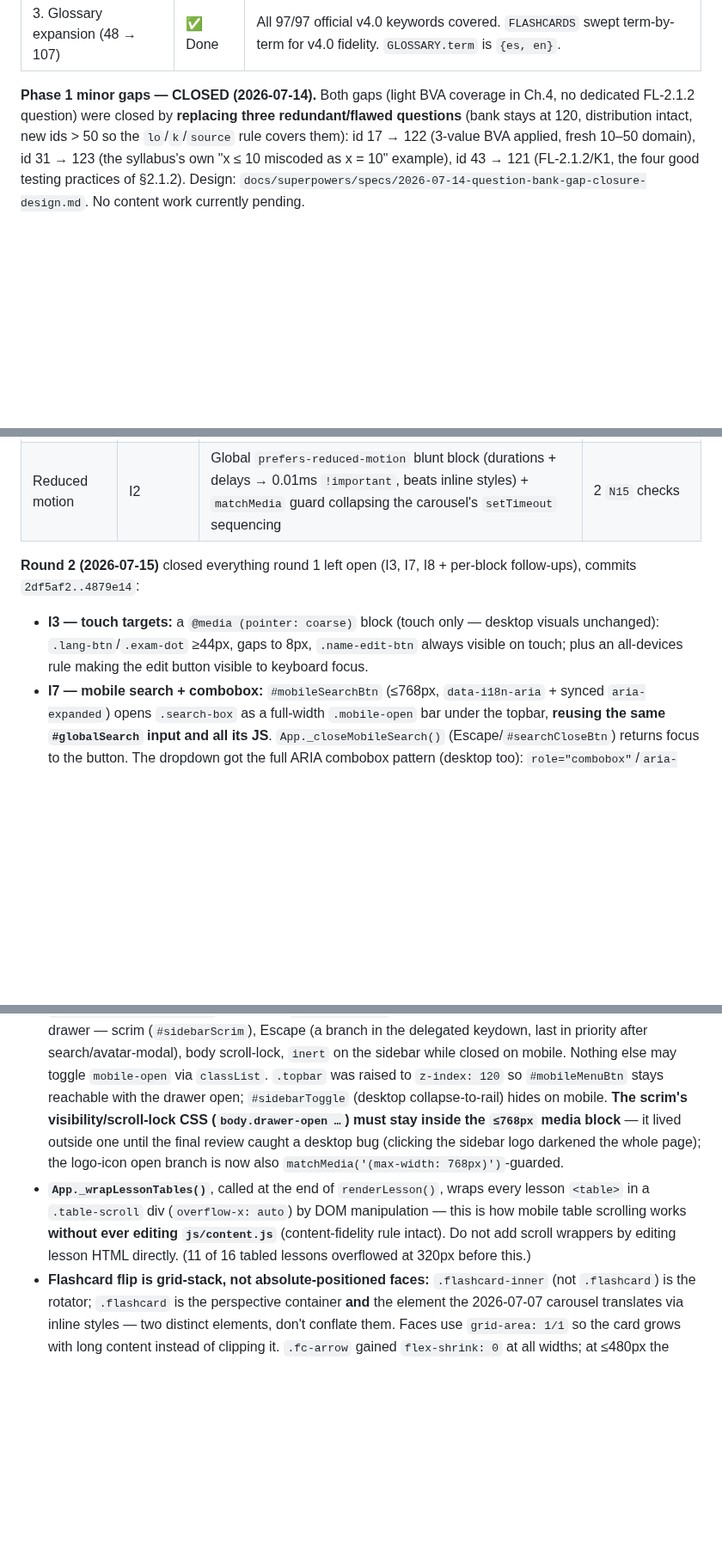
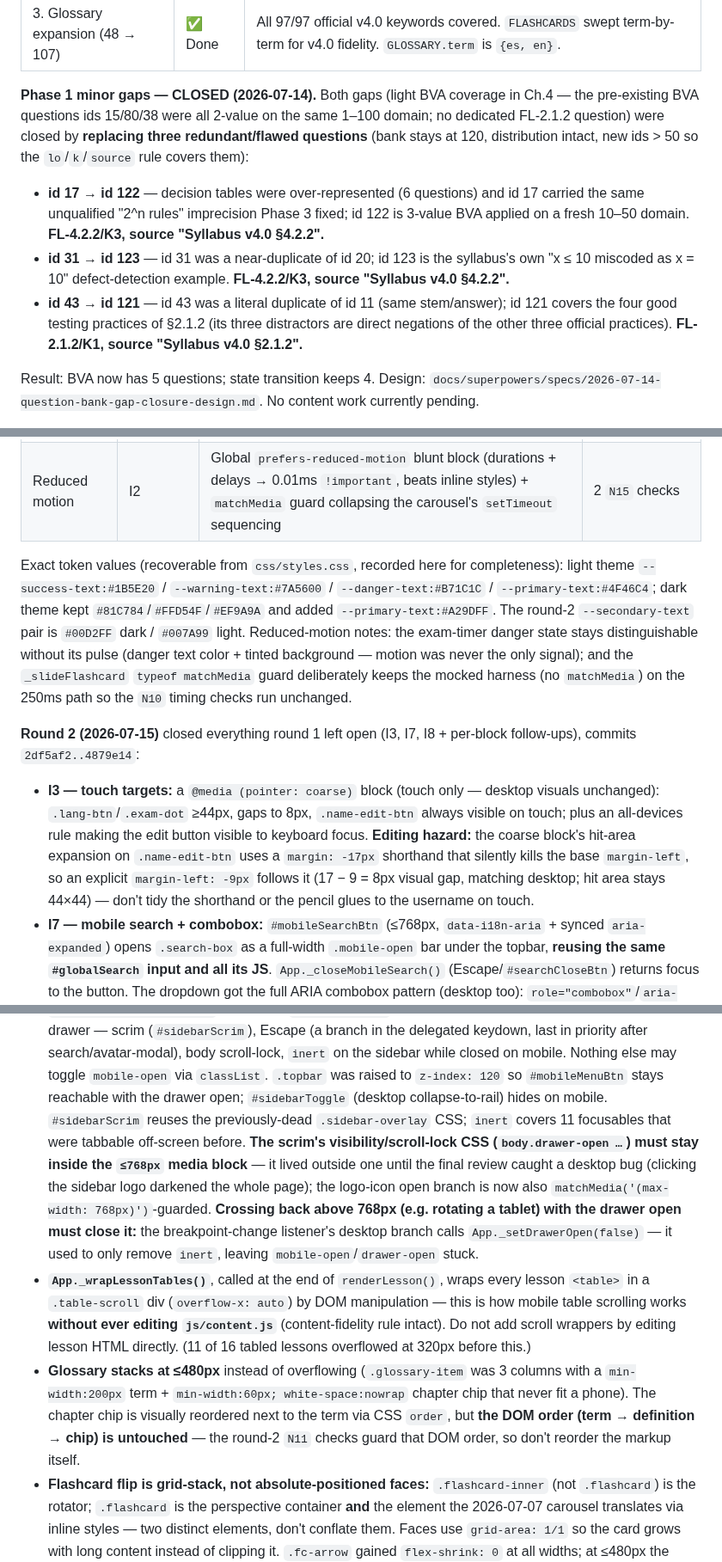
Before and after one commit to jraversbcn21/MyCampusISTQB_26, a Markdown page: CLAUDE.md, 3 parts joined by grey strips. Shown at 86% size. Rendered like a GitHub page; blank space fills up the shorter version.

Commit message:
docs: reincorpora detalle load-bearing perdido en la consolidacion de AGENTS.md
Auditoria en paralelo (5 agentes, tramo a tramo del AGENTS.md original)
encontro 2 detalles CRITICAL y varios MINOR caidos. Reincorporados:
- lo/k/source de las preguntas nuevas 122/123 (FL-4.2.2/K3, Syllabus v4.0
  §4.2.2) y el porque de reemplazar 17/31/43; distribucion resultante.
- fix de cascada del modal de avatar (#avatar-modal .avatar-grid id-specificity)
  y la leccion 'fundir un media block cambia su posicion en la cascada'.
- cierre del drawer al cruzar >768px, orden DOM del glosario (N11), margin-left
  del lapiz en el bloque coarse, setTimeout del onboarding (never transitionend),
  scrollTo(0,0) de advanceLesson, valores hex de tokens *-text/secondary-text,
  captcha+leaked-password off, ancho 600px del check de cascada.

Co-Authored-By: Claude Opus 4.8 (1M context) <noreply@anthropic.com>
Claude-Session: https://claude.ai/code/session_018Mhh9afHMUFuqGM2TFaNT8

```diff
--- a/CLAUDE.md
+++ b/CLAUDE.md
@@ -593,11 +594,20 @@ under `docs/superpowers/plans/`; audit trail with per-lesson verdicts in
 | 2. Lesson content audit | ✅ Done | All 22 lessons audited; every topic has `lo`/`source`; every lesson has a `.lesson-source` footer. Real errors found and fixed (below). |
 | 3. Glossary expansion (48 → 107) | ✅ Done | All 97/97 official v4.0 keywords covered. `FLASHCARDS` swept term-by-term for v4.0 fidelity. `GLOSSARY.term` is `{es, en}`. |
 
-**Phase 1 minor gaps — CLOSED (2026-07-14).** Both gaps (light BVA coverage in Ch.4, no dedicated
+**Phase 1 minor gaps — CLOSED (2026-07-14).** Both gaps (light BVA coverage in Ch.4 — the
+pre-existing BVA questions ids 15/80/38 were all 2-value on the same 1–100 domain; no dedicated
 FL-2.1.2 question) were closed by **replacing three redundant/flawed questions** (bank stays at 120,
-distribution intact, new ids > 50 so the `lo`/`k`/`source` rule covers them): id 17 → 122 (3-value
-BVA applied, fresh 10–50 domain), id 31 → 123 (the syllabus's own "x ≤ 10 miscoded as x = 10"
-example), id 43 → 121 (FL-2.1.2/K1, the four good testing practices of §2.1.2). Design:
+distribution intact, new ids > 50 so the `lo`/`k`/`source` rule covers them):
+- **id 17 → id 122** — decision tables were over-represented (6 questions) and id 17 carried the same
+  unqualified "2^n rules" imprecision Phase 3 fixed; id 122 is 3-value BVA applied on a fresh 10–50
+  domain. **FL-4.2.2/K3, source "Syllabus v4.0 §4.2.2".**
+- **id 31 → id 123** — id 31 was a near-duplicate of id 20; id 123 is the syllabus's own "x ≤ 10
+  miscoded as x = 10" defect-detection example. **FL-4.2.2/K3, source "Syllabus v4.0 §4.2.2".**
+- **id 43 → id 121** — id 43 was a literal duplicate of id 11 (same stem/answer); id 121 covers the
+  four good testing practices of §2.1.2 (its three distractors are direct negations of the other
+  three official practices). **FL-2.1.2/K1, source "Syllabus v4.0 §2.1.2".**
+
+Result: BVA now has 5 questions; state transition keeps 4. Design:
 `docs/superpowers/specs/2026-07-14-question-bank-gap-closure-design.md`. No content work currently
 pending.
 
@@ -668,11 +679,23 @@ issues), and real-browser Playwright verification. Specs/plans under `docs/super
 | Keyboard operability | C1 | `#themeToggle` → real `<button>`; `role="button" tabindex="0"` on template-rendered divs + ONE delegated `document` keydown handler; global `:focus-visible`; `selectAnswer` focus restore; keyboard-operable flashcard flip | 11 `N14` checks |
 | Reduced motion | I2 | Global `prefers-reduced-motion` blunt block (durations + delays → 0.01ms `!important`, beats inline styles) + `matchMedia` guard collapsing the carousel's `setTimeout` sequencing | 2 `N15` checks |
 
+Exact token values (recoverable from `css/styles.css`, recorded here for completeness): light theme
+`--success-text:#1B5E20` / `--warning-text:#7A5600` / `--danger-text:#B71C1C` / `--primary-text:#4F46C4`;
+dark theme kept `#81C784`/`#FFD54F`/`#EF9A9A` and added `--primary-text:#A29DFF`. The round-2
+`--secondary-text` pair is `#00D2FF` dark / `#007A99` light. Reduced-motion notes: the exam-timer
+danger state stays distinguishable without its pulse (danger text color + tinted background — motion
+was never the only signal); and the `_slideFlashcard` `typeof matchMedia` guard deliberately keeps the
+mocked harness (no `matchMedia`) on the 250ms path so the `N10` timing checks run unchanged.
+
 **Round 2 (2026-07-15)** closed everything round 1 left open (I3, I7, I8 + per-block follow-ups),
 commits `2df5af2..4879e14`:
 - **I3 — touch targets:** a `@media (pointer: coarse)` block (touch only — desktop visuals
   unchanged): `.lang-btn`/`.exam-dot` ≥44px, gaps to 8px, `.name-edit-btn` always visible on touch;
-  plus an all-devices rule making the edit button visible to keyboard focus.
+  plus an all-devices rule making the edit button visible to keyboard focus. **Editing hazard:** the
+  coarse block's hit-area expansion on `.name-edit-btn` uses a `margin: -17px` shorthand that silently
+  kills the base `margin-left`, so an explicit `margin-left: -9px` follows it (17 − 9 = 8px visual gap,
+  matching desktop; hit area stays 44×44) — don't tidy the shorthand or the pencil glues to the
+  username on touch.
 - **I7 — mobile search + combobox:** `#mobileSearchBtn` (≤768px, `data-i18n-aria` + synced
   `aria-expanded`) opens `.search-box` as a full-width `.mobile-open` bar under the topbar, **reusing
   the same `#globalSearch` input and all its JS**. `App._closeMobileSearch()` (Escape/`#searchCloseBtn`)
@@ -771,15 +802,24 @@ under `docs/superpowers/` for `2026-07-21-mobile-adaptability`.
   priority after search/avatar-modal), body scroll-lock, `inert` on the sidebar while closed on
   mobile. Nothing else may toggle `mobile-open` via `classList`. `.topbar` was raised to
   `z-index: 120` so `#mobileMenuBtn` stays reachable with the drawer open; `#sidebarToggle` (desktop
-  collapse-to-rail) hides on mobile. **The scrim's visibility/scroll-lock CSS (`body.drawer-open …`)
-  must stay inside the `≤768px` media block** — it lived outside one until the final review caught a
-  desktop bug (clicking the sidebar logo darkened the whole page); the logo-icon open branch is now
-  also `matchMedia('(max-width: 768px)')`-guarded.
+  collapse-to-rail) hides on mobile. `#sidebarScrim` reuses the previously-dead `.sidebar-overlay`
+  CSS; `inert` covers 11 focusables that were tabbable off-screen before. **The scrim's
+  visibility/scroll-lock CSS (`body.drawer-open …`) must stay inside the `≤768px` media block** — it
+  lived outside one until the final review caught a desktop bug (clicking the sidebar logo darkened the
+  whole page); the logo-icon open branch is now also `matchMedia('(max-width: 768px)')`-guarded.
+  **Crossing back above 768px (e.g. rotating a tablet) with the drawer open must close it:** the
+  breakpoint-change listener's desktop branch calls `App._setDrawerOpen(false)` — it used to only
+  remove `inert`, leaving `mobile-open`/`drawer-open` stuck.
 - **`App._wrapLessonTables()`**, called at the end of `renderLesson()`, wraps every lesson `<table>`
   in a `.table-scroll` div (`overflow-x: auto`) by DOM manipulation — this is how mobile table
   scrolling works **without ever editing `js/content.js`** (content-fidelity rule intact). Do not add
   scroll wrappers by editing lesson HTML directly. (11 of 16 tabled lessons overflowed at 320px before
   this.)
+- **Glossary stacks at ≤480px** instead of overflowing (`.glossary-item` was 3 columns with a
+  `min-width:200px` term + `min-width:60px; white-space:nowrap` chapter chip that never fit a phone).
+  The chapter chip is visually reordered next to the term via CSS `order`, but **the DOM order
+  (term → definition → chip) is untouched** — the round-2 `N11` checks guard that DOM order, so don't
+  reorder the markup itself.
 - **Flashcard flip is grid-stack, not absolute-positioned faces:** `.flashcard-inner` (not
   `.flashcard`) is the rotator; `.flashcard` is the perspective container **and** the element the
   2026-07-07 carousel translates via inline styles — two distinct elements, don't conflate them. Faces
```
Also changed, not shown: other parts of CLAUDE.md (+19 -5 lines).
